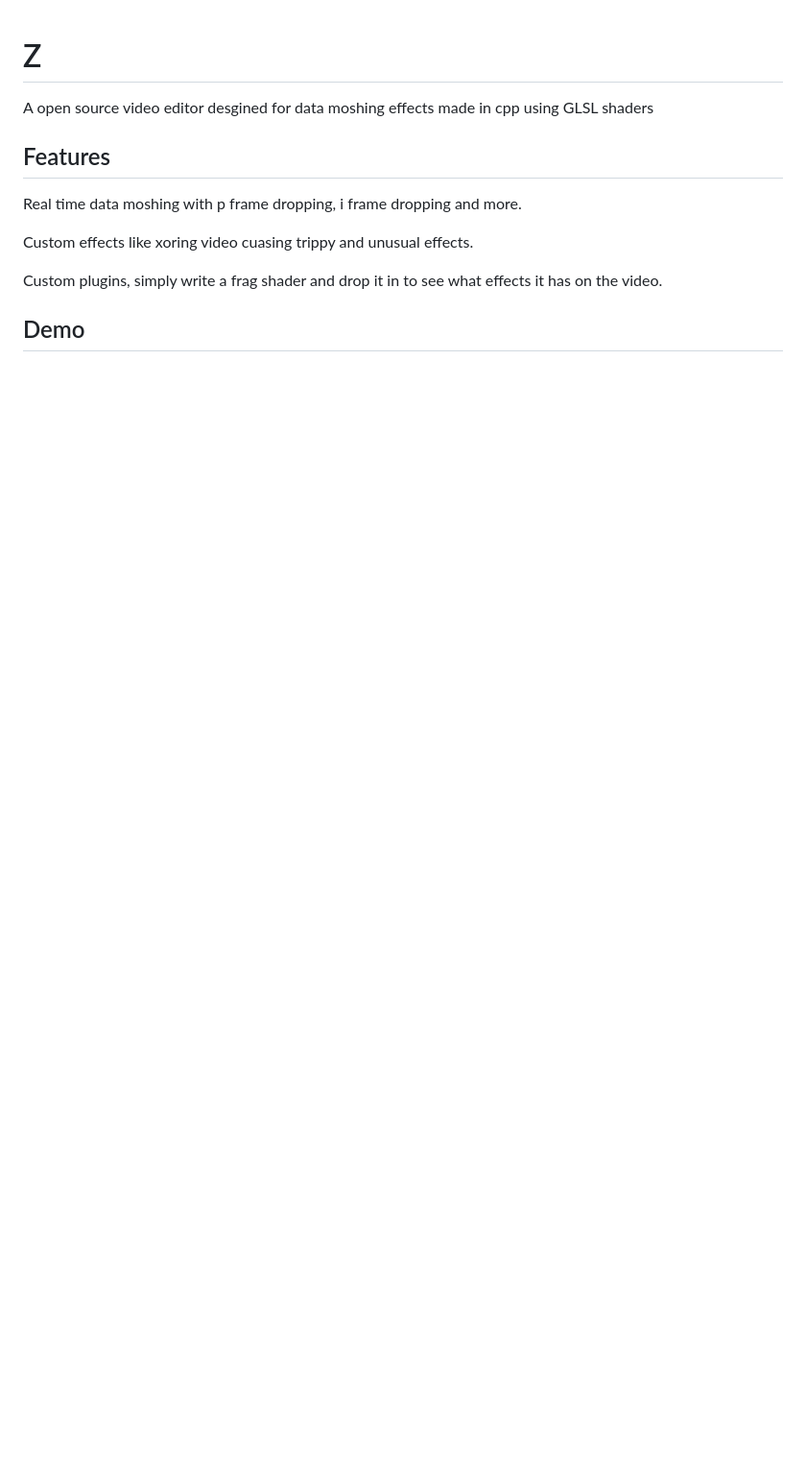
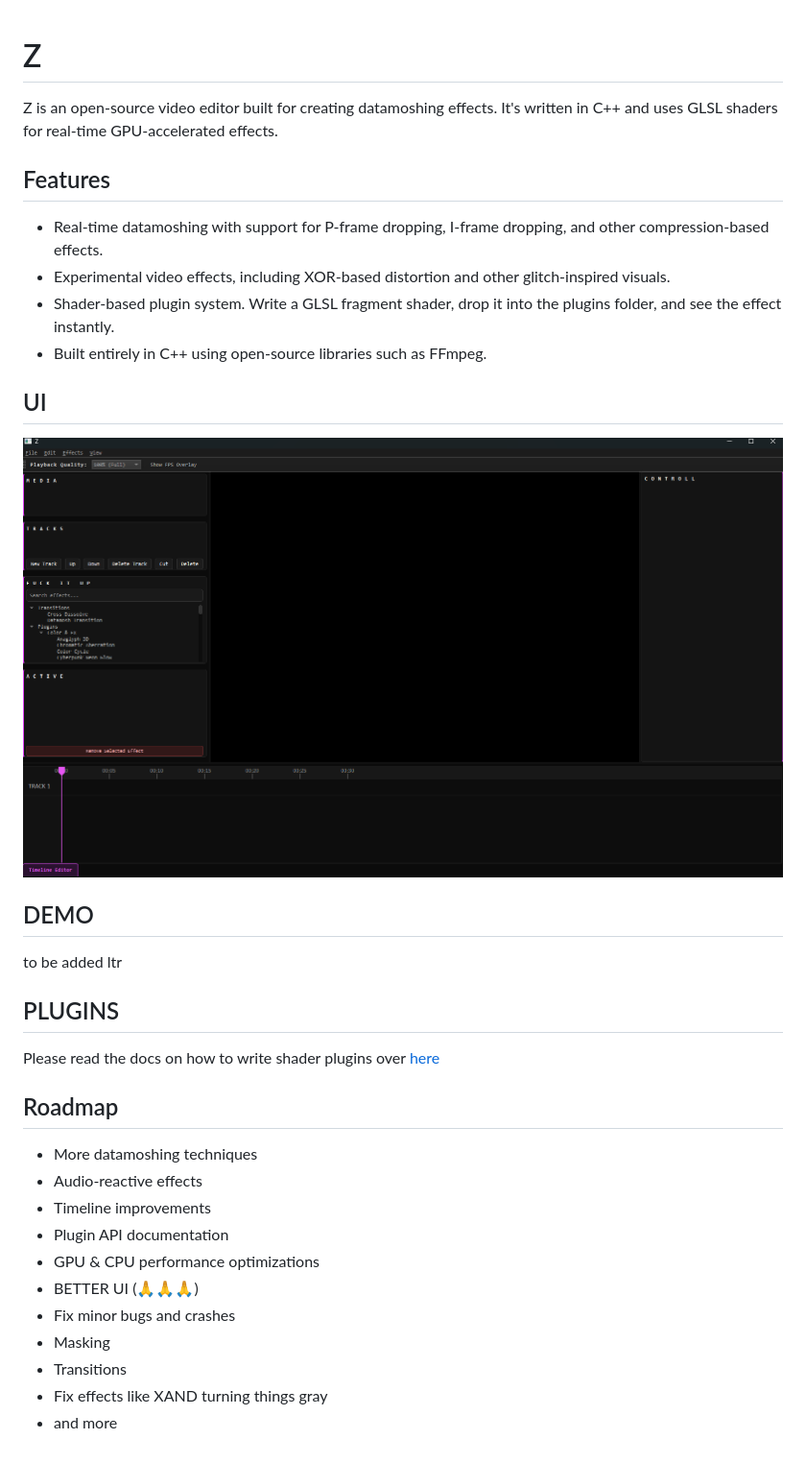
Before and after one commit to C0DE-Z/Z, a Markdown page: README.md, the part around the change. Shown: that part at 96% size. GitHub-like rendering; pictures changed too: media/image.png (added); blank space fills up the shorter version.

```diff
--- a/README.md
+++ b/README.md
@@ -1,18 +1,39 @@
-
 # Z
 
-A open source video editor desgined for data moshing effects made in cpp using GLSL shaders
+Z is an open-source video editor built for creating datamoshing effects. It's written in C++ and uses GLSL shaders for real-time GPU-accelerated effects.
 
 ## Features
 
-Real time data moshing with p frame dropping, i frame dropping and more.
+- Real-time datamoshing with support for P-frame dropping, I-frame dropping, and other compression-based effects.
+- Experimental video effects, including XOR-based distortion and other glitch-inspired visuals.
+- Shader-based plugin system. Write a GLSL fragment shader, drop it into the plugins folder, and see the effect instantly.
+- Built entirely in C++ using open-source libraries such as FFmpeg.
 
-Custom effects like xoring video cuasing trippy and unusual effects.
+## UI
 
-Custom plugins, simply write a frag shader and drop it in to see what effects it has on the video.
-
-## Demo
+![UI](media/image.png)
 
 
 
-##
+## DEMO
+
+to be added ltr
+
+## PLUGINS
+
+Please read the docs on how to write shader plugins over [here](https://z.codezey.dev/docs)
+
+
+## Roadmap
+
+- More datamoshing techniques
+- Audio-reactive effects
+- Timeline improvements
+- Plugin API documentation
+- GPU & CPU performance optimizations
+- BETTER UI (🙏🙏🙏)
+- Fix minor bugs and crashes
+- Masking
+- Transitions
+- Fix effects like XAND turning things gray
+- and more
```
